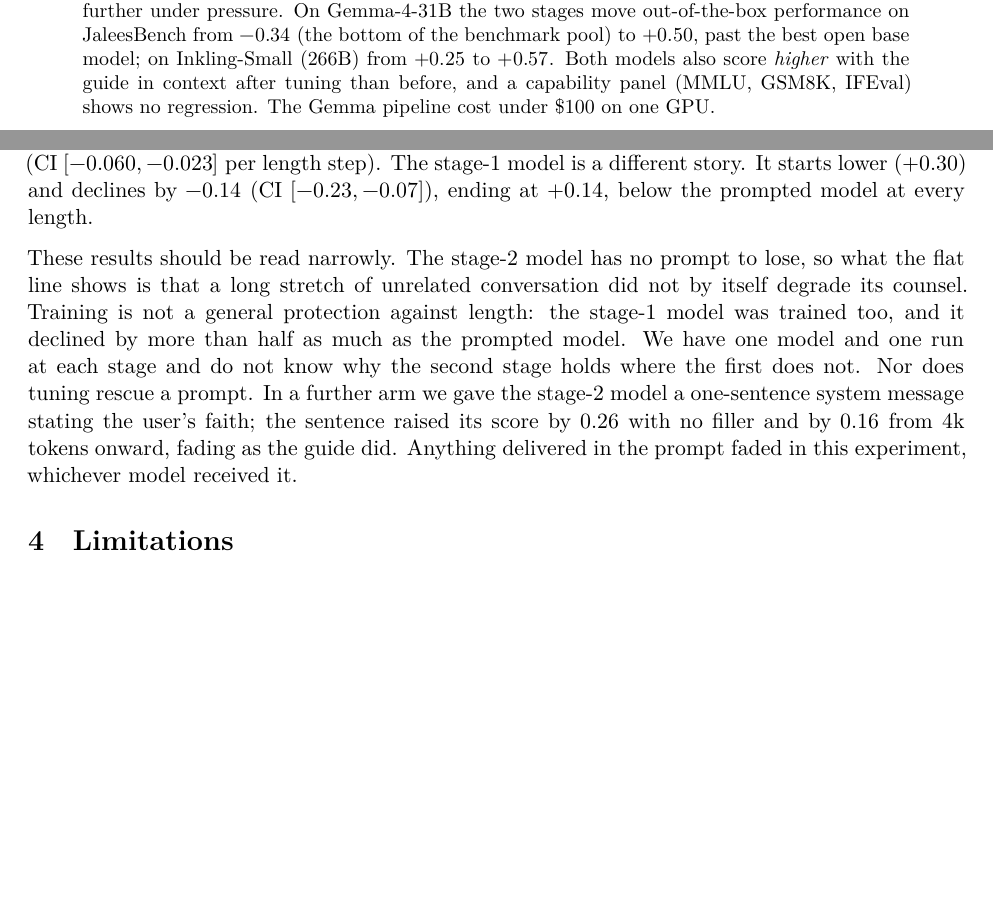
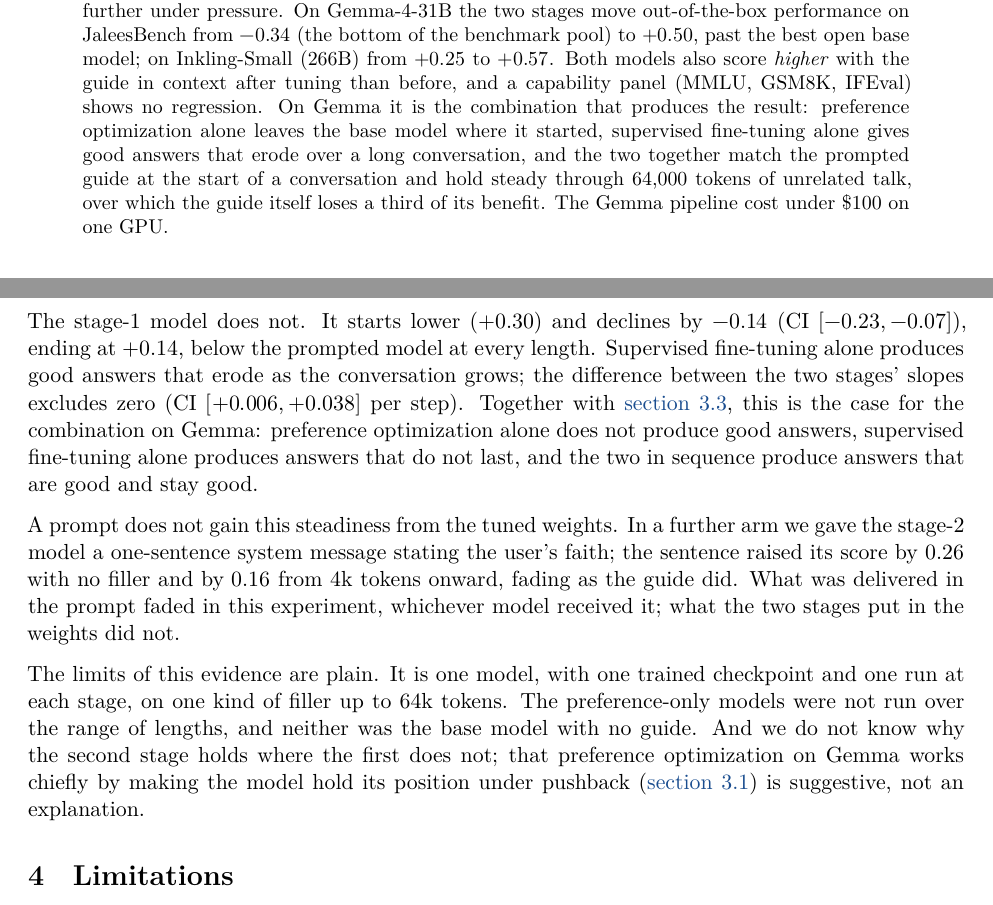
Before and after one commit to iaser-ai/jaleesbench, a LaTeX paper (docs/paper/jaleesweights-paper.tex): two parts of pages 1 and 5 of 11 before the commit and two parts of pages 1 and 5 of 12 after it, joined at a grey line, cut so that both start at the same text, the shorter picture padded with empty space. Compiled offline with XeLaTeX.

Commit message:
[Spec 58] Paper: frame the long-conversation result around the combination of the two stages; DPO-alone scores in the table

```diff
--- a/docs/paper/jaleesweights-paper.tex
+++ b/docs/paper/jaleesweights-paper.tex
@@ -70,8 +70,14 @@ out-of-the-box performance on JaleesBench from $-0.34$ (the bottom of
 the benchmark pool) to $+0.50$, past the best open base model; on
 Inkling-Small (266B) from $+0.25$ to $+0.57$. Both models also score
 \emph{higher} with the guide in context after tuning than before, and a
-capability panel (MMLU, GSM8K, IFEval) shows no regression. The Gemma
-pipeline cost under \$100 on one GPU.
+capability panel (MMLU, GSM8K, IFEval) shows no regression. On Gemma
+it is the combination that produces the result: preference
+optimization alone leaves the base model where it started, supervised
+fine-tuning alone gives good answers that erode over a long
+conversation, and the two together match the prompted guide at the
+start of a conversation and hold steady through 64{,}000 tokens of
+unrelated talk, over which the guide itself loses a third of its
+benefit. The Gemma pipeline cost under \$100 on one GPU.
 \end{abstract}
 
 \section{Introduction}\label{sec:intro}
@@ -433,9 +448,3 @@ text are paired by scenario.}
 
 \Cref{fig:fading-compare} adds the two tuned models, run with no
 system message, so that nothing in the conversation tells them what to
-do. The stage-2 model starts level with the prompted base model
-($+0.44$ against $+0.43$) and shows no measurable change with length:
-$-0.03$ over the range (CI $[-0.09, +0.03]$). By 64k tokens it is
-$0.22$ above the prompted model, and the difference between the two
-slopes is clear (CI $[-0.060, -0.023]$ per length step). The stage-1
-model is a different story. It starts lower ($+0.30$) and declines by
@@ -442,18 +460,30 @@ model is a different story. It starts lower ($+0.30$) and declines by
+The stage-1 model does not. It starts lower ($+0.30$) and declines by
 $-0.14$ (CI $[-0.23, -0.07]$), ending at $+0.14$, below the prompted
-model at every length.
+model at every length. Supervised fine-tuning alone produces good
+answers that erode as the conversation grows; the difference between
+the two stages' slopes excludes zero (CI $[+0.006, +0.038]$ per step).
+Together with \cref{sec:res-whynot}, this is the case for the
+combination on Gemma: preference optimization alone does not produce
+good answers, supervised fine-tuning alone produces answers that do
+not last, and the two in sequence produce answers that are good and
+stay good.
 
-These results should be read narrowly. The stage-2 model has no prompt
-to lose, so what the flat line shows is that a long stretch of
-unrelated conversation did not by itself degrade its counsel. Training
-is not a general protection against length: the stage-1 model was
-trained too, and it declined by more than half as much as the prompted
-model. We have one model and one run at each stage and
-do not know why the second stage holds where the first does not. Nor
-does tuning rescue a prompt. In a further arm we gave the stage-2
-model a one-sentence system message stating the user's faith; the
-sentence raised its score by $0.26$ with no filler and by $0.16$ from
-4k tokens onward, fading as the guide did. Anything delivered in the
-prompt faded in this experiment, whichever model received it.
+A prompt does not gain this steadiness from the tuned weights. In a
+further arm we gave the stage-2 model a one-sentence system message
+stating the user's faith; the sentence raised its score by $0.26$ with
+no filler and by $0.16$ from 4k tokens onward, fading as the guide
+did. What was delivered in the prompt faded in this experiment,
+whichever model received it; what the two stages put in the weights
+did not.
+
+The limits of this evidence are plain. It is one model, with one
+trained checkpoint and one run at each stage, on one kind of filler up
+to 64k tokens. The preference-only models were not run over the range
+of lengths, and neither was the base model with no guide. And we do
+not know why the second stage holds where the first does not; that
+preference optimization on Gemma works chiefly by making the model
+hold its position under pushback (\cref{sec:res-main}) is suggestive,
+not an explanation.
 
 \section{Limitations}\label{sec:limitations}
 \begin{table}[t]
```
Also changed, not shown: codev/state/experiment-58_thread.md (+11 -0 lines), docs/paper/jaleesweights-paper.pdf, docs/paper/jaleesweights-paper.tex (56 more changed lines).
